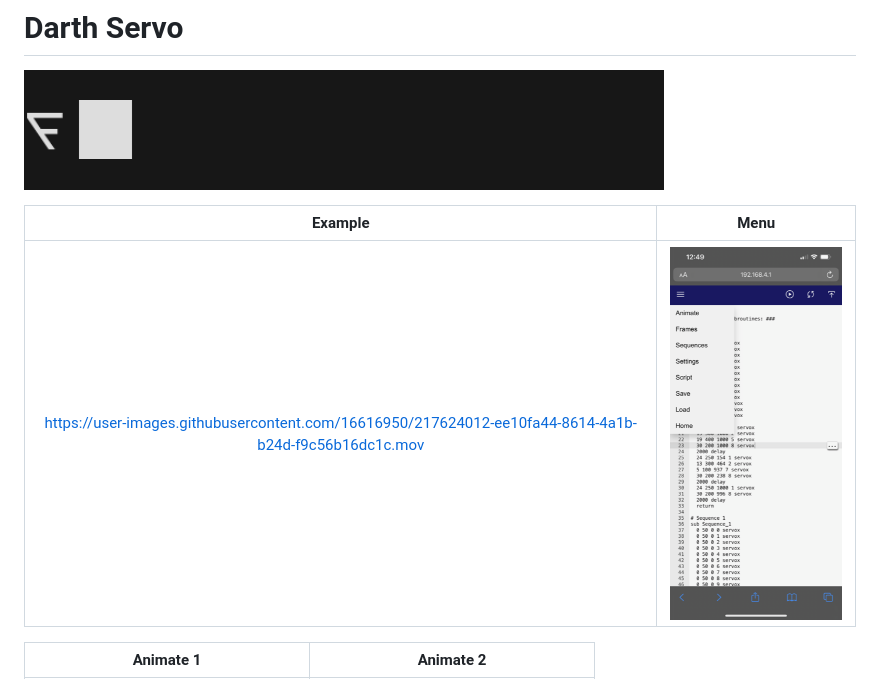
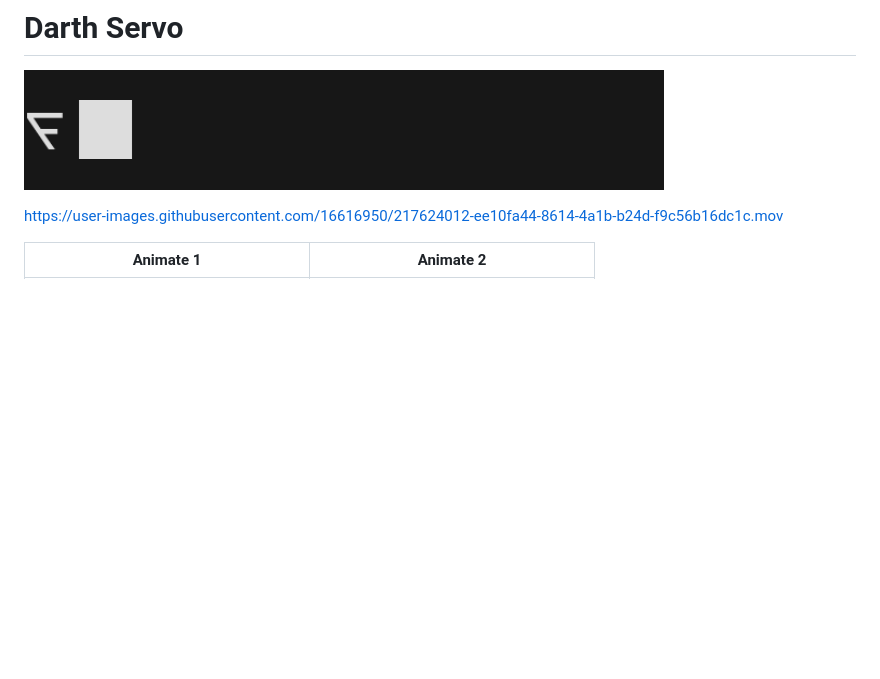
Before and after one commit to reeltwo/DarthServo, a Markdown page: README.md, the part around the change. Drawn GitHub-style; blank space fills up the shorter version.

Commit message:
Updated formatting

```diff
--- a/README.md
+++ b/README.md
@@ -2,9 +2,7 @@
 
 ![Darth Servo](images/splash.gif "Darth Servo")
 
-Example | Menu
-:-: | :-:
-https://user-images.githubusercontent.com/16616950/217624012-ee10fa44-8614-4a1b-b24d-f9c56b16dc1c.mov | ![Menu](images/menu.png "Menu")
+https://user-images.githubusercontent.com/16616950/217624012-ee10fa44-8614-4a1b-b24d-f9c56b16dc1c.mov
 
 Animate 1 | Animate 2
 :-: | :-:
```
